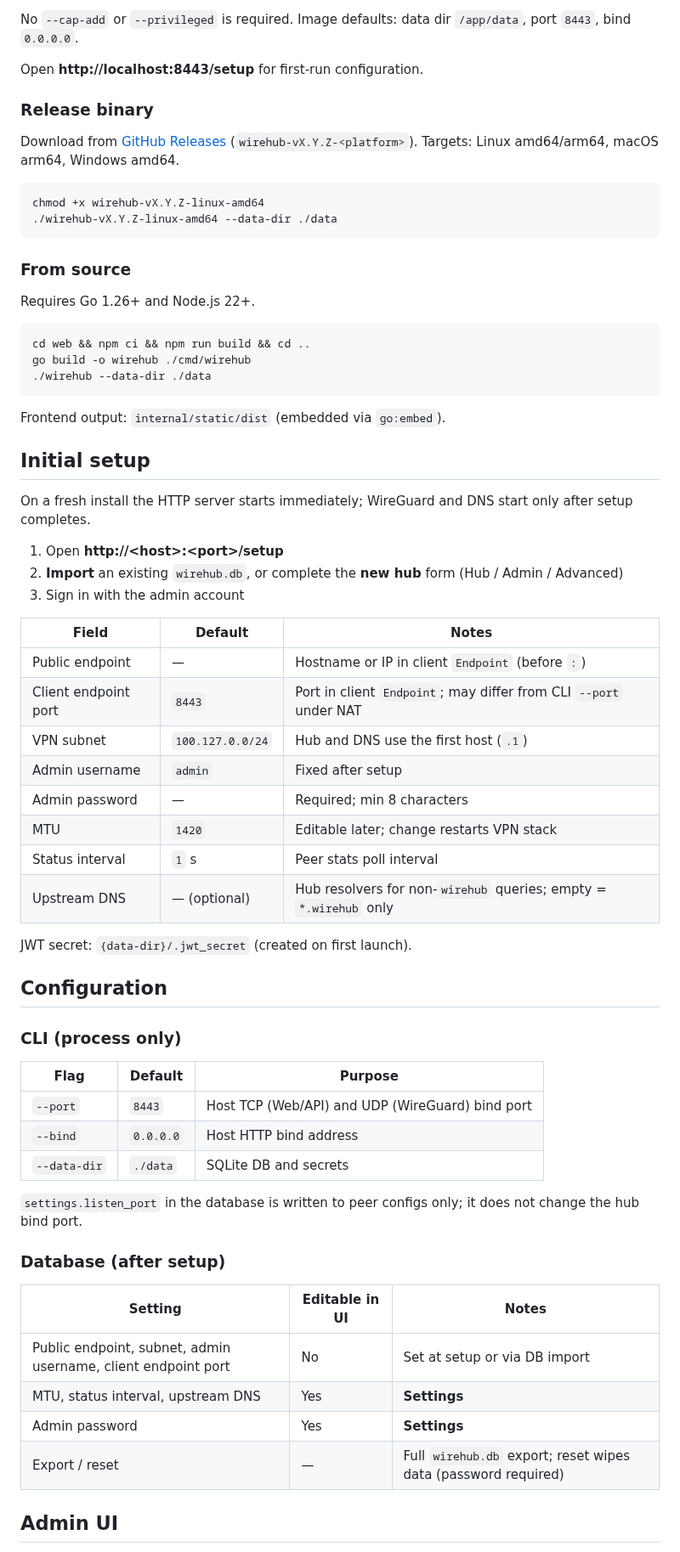
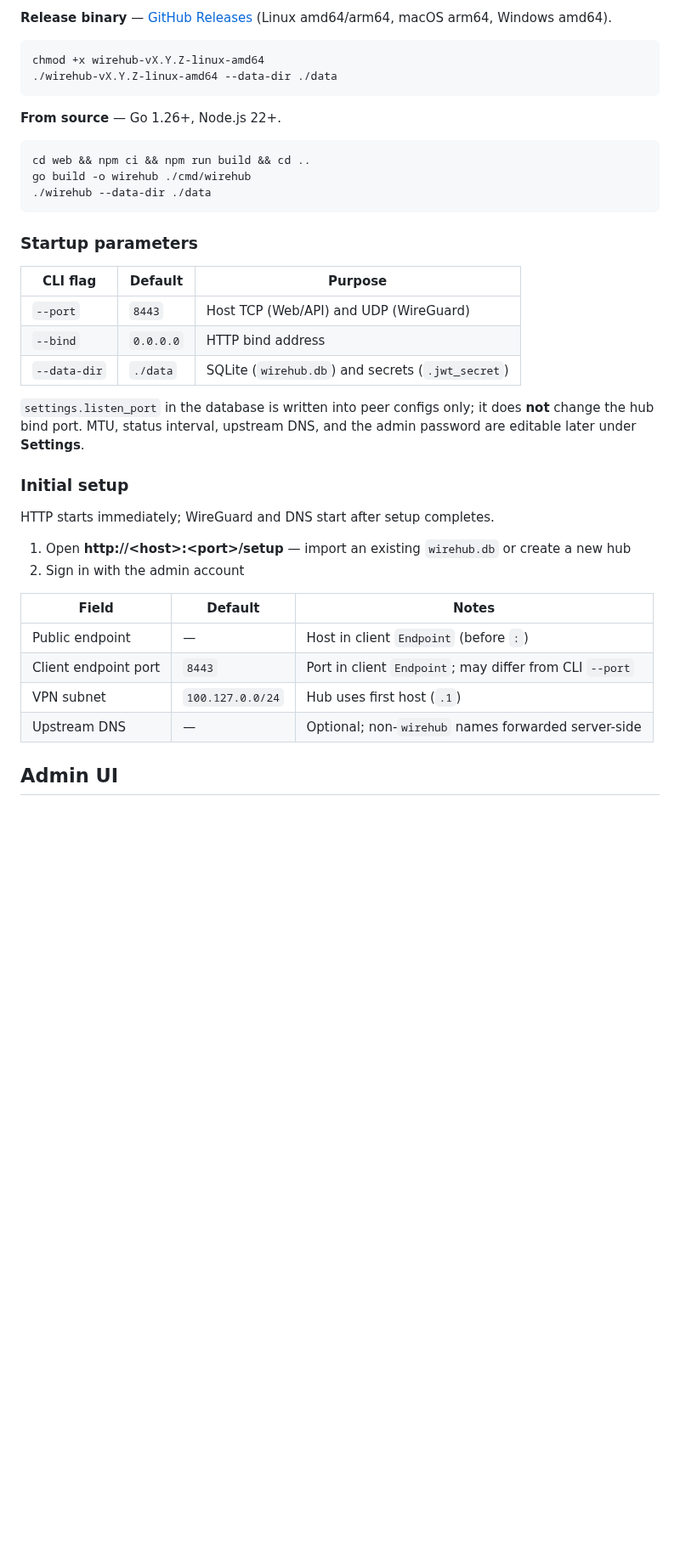
Before and after one commit to touken928/WireHub, a Markdown page: README.md, the part around one of its changes. Shown at 85% size. GitHub-like rendering; blank space fills up the shorter version.

````diff
--- a/README.md
+++ b/README.md
@@ -77,20 +70,12 @@ Or build locally: `docker compose -f docker/compose.yml up -d --build`.
 
-No `--cap-add` or `--privileged` is required. Image defaults: data dir `/app/data`, port `8443`, bind `0.0.0.0`.
-
-Open **http://localhost:8443/setup** for first-run configuration.
-
-### Release binary
-
-Download from [GitHub Releases](https://github.com/touken928/wirehub/releases) (`wirehub-vX.Y.Z-<platform>`). Targets: Linux amd64/arm64, macOS arm64, Windows amd64.
+**Release binary** — [GitHub Releases](https://github.com/touken928/wirehub/releases) (Linux amd64/arm64, macOS arm64, Windows amd64).
 
 ```bash
 chmod +x wirehub-vX.Y.Z-linux-amd64
 ./wirehub-vX.Y.Z-linux-amd64 --data-dir ./data
 ```
 
-### From source
-
-Requires Go 1.26+ and Node.js 22+.
+**From source** — Go 1.26+, Node.js 22+.
 
 ```bash
 cd web && npm ci && npm run build && cd ..
@@ -98,49 +83,29 @@ go build -o wirehub ./cmd/wirehub
 ./wirehub --data-dir ./data
 ```
 
-Frontend output: `internal/static/dist` (embedded via `go:embed`).
+### Startup parameters
 
-## Initial setup
+| CLI flag | Default | Purpose |
+|----------|---------|---------|
+| `--port` | `8443` | Host TCP (Web/API) and UDP (WireGuard) |
+| `--bind` | `0.0.0.0` | HTTP bind address |
+| `--data-dir` | `./data` | SQLite (`wirehub.db`) and secrets (`.jwt_secret`) |
 
-On a fresh install the HTTP server starts immediately; WireGuard and DNS start only after setup completes.
+`settings.listen_port` in the database is written into peer configs only; it does **not** change the hub bind port. MTU, status interval, upstream DNS, and the admin password are editable later under **Settings**.
 
-1. Open **http://&lt;host&gt;:&lt;port&gt;/setup**
-2. **Import** an existing `wirehub.db`, or complete the **new hub** form (Hub / Admin / Advanced)
-3. Sign in with the admin account
+### Initial setup
+
+HTTP starts immediately; WireGuard and DNS start after setup completes.
+
+1. Open **http://&lt;host&gt;:&lt;port&gt;/setup** — import an existing `wirehub.db` or create a new hub
+2. Sign in with the admin account
 
 | Field | Default | Notes |
 |-------|---------|-------|
-| Public endpoint | — | Hostname or IP in client `Endpoint` (before `:`) |
-| Client endpoint port | `8443` | Port in client `Endpoint`; may differ from CLI `--port` under NAT |
-| VPN subnet | `100.127.0.0/24` | Hub and DNS use the first host (`.1`) |
-| Admin username | `admin` | Fixed after setup |
-| Admin password | — | Required; min 8 characters |
-| MTU | `1420` | Editable later; change restarts VPN stack |
-| Status interval | `1` s | Peer stats poll interval |
-| Upstream DNS | — (optional) | Hub resolvers for non-`wirehub` queries; empty = `*.wirehub` only |
-
-JWT secret: `{data-dir}/.jwt_secret` (created on first launch).
-
-## Configuration
-
-### CLI (process only)
-
-| Flag | Default | Purpose |
-|------|---------|---------|
-| `--port` | `8443` | Host TCP (Web/API) and UDP (WireGuard) bind port |
-| `--bind` | `0.0.0.0` | Host HTTP bind address |
-| `--data-dir` | `./data` | SQLite DB and secrets |
-
-`settings.listen_port` in the database is written to peer configs only; it does not change the hub bind port.
-
-### Database (after setup)
-
-| Setting | Editable in UI | Notes |
-|---------|----------------|-------|
-| Public endpoint, subnet, admin username, client endpoint port | No | Set at setup or via DB import |
-| MTU, status interval, upstream DNS | Yes | **Settings** |
-| Admin password | Yes | **Settings** |
-| Export / reset | — | Full `wirehub.db` export; reset wipes data (password required) |
+| Public endpoint | — | Host in client `Endpoint` (before `:`) |
+| Client endpoint port | `8443` | Port in client `Endpoint`; may differ from CLI `--port` |
+| VPN subnet | `100.127.0.0/24` | Hub uses first host (`.1`) |
+| Upstream DNS | — | Optional; non-`wirehub` names forwarded server-side |
 
 ## Admin UI
 
````
Also changed, not shown: other parts of README.md (+75 -77 lines), docs/README_zh.md (+91 -121 lines), docs/assets/screenshot.png.
